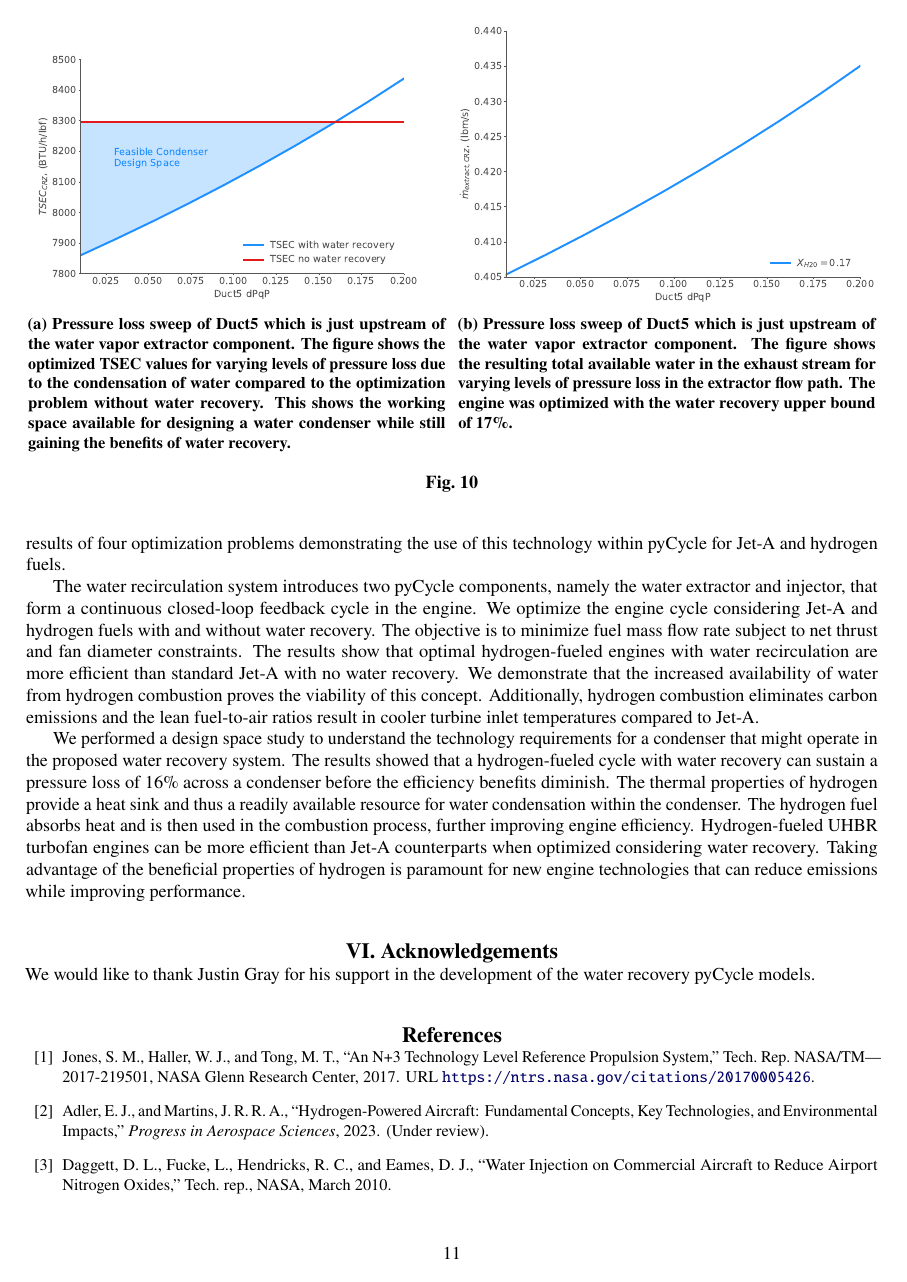
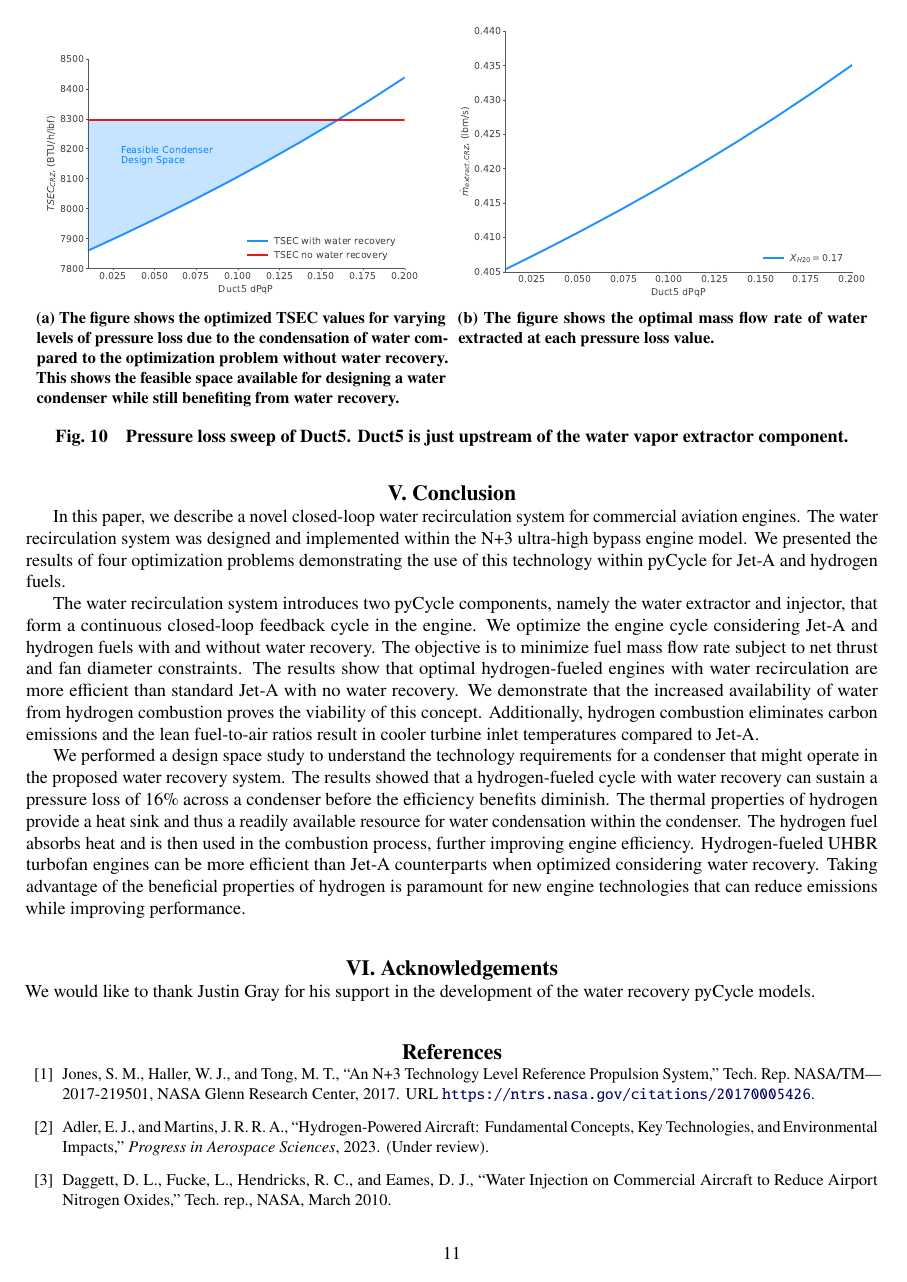
Before and after one commit to patma20/aviation2023-emissionProp, a LaTeX paper (conference-paper/main.tex): page 11 of 12. The pictures show the PDF file conference-paper/main.pdf that the author committed with the source.

Commit message:
Final updates from me

```diff
--- a/conference-paper/main.tex
+++ b/conference-paper/main.tex
@@ -781,33 +781,36 @@ This pressure loss coefficient (dPqP) is the difference in total pressure across
 % [x] TODO: AL-PA, Elaborate on why we re-optimized the design.  It is because we want to see how the optimal amount of water recovery changes based on the drag incurred by the condenser.
 We varied the total pressure loss across the duct to simulate an increasingly larger condenser jutting out into the duct.
 We ran an optimization to minimize fuel mass flow rate of hydrogen at each pressure loss value using the formulation for water recovery in Table~\ref{tab:opt_problem}.
+The mass fraction of extracted water is held constant at 17\% to make a fair comparison at each pressure loss point.
+
+\begin{figure}[hbt!]
+    \centering
+    \begin{subfigure}[t]{0.48\textwidth}
+        % [x] TODO: AL-PA, I don't think its benefit vs no-benefit.  The message here is that the blue region is the design space where we can potentially design condenser.
+        \includegraphics[width=\textwidth]{N3_dpqp.pdf}
+        \caption{
+            The figure shows the optimized TSEC values for varying levels of pressure loss due to the condensation of water compared to the optimization problem without water recovery.
+            This shows the feasible space available for designing a water condenser while still benefiting from water recovery.}
+        \label{fig:dpqp_sweep}
+    \end{subfigure}
+    \hspace{2pt}
+    \begin{subfigure}[t]{0.48\textwidth}
+        % [x] TODO: AL-PA, Rotate the y-axis label to go vertically to save space
+        \includegraphics[width=\textwidth]{N3_wdot.pdf}
+        \caption{
+            The figure shows the optimal mass flow rate of water extracted at each pressure loss value.
+        }
+        \label{fig:dpqp_wdot}
+    \end{subfigure}
+    \caption{Pressure loss sweep of Duct5.
+        Duct5 is just upstream of the water vapor extractor component.}
+    \label{fig:dpqp_study}
+\end{figure}
+
 % The rest of the engine design variables were optimized during this pressure loss sweep to determine the how the optimal amount of water recovery changed based on drag losses from the condenser.
 Figure~\ref{fig:dpqp_sweep} shows the $\rm{TSEC}_{\rm{CRZ}}$ of the optimal engine cycles plotted against dPqP.
 The red horizontal line is the $\text{TSEC}_\text{CRZ}$ value of the optimized engine with no water recovery.
 The blue region represents the feasible space for potential condenser technology.
-\begin{figure}[hbt!]
-    \centering
-    \begin{subfigure}[t]{0.49\textwidth}
-        % [x] TODO: AL-PA, I don't think its benefit vs no-benefit.  The message here is that the blue region is the design space where we can potentially design condenser.
-        \includegraphics[width=\textwidth]{N3_dpqp.pdf}
-        \caption{Pressure loss sweep of Duct5 which is just upstream of the water vapor extractor component.
-            The figure shows the optimized TSEC values for varying levels of pressure loss due to the condensation of water compared to the optimization problem without water recovery.
-            This shows the working space available for designing a water condenser while still gaining the benefits of water recovery.}
-        \label{fig:dpqp_sweep}
-    \end{subfigure}
-    \hspace{2pt}
-    \begin{subfigure}[t]{0.49\textwidth}
-        % [x] TODO: AL-PA, Rotate the y-axis label to go vertically to save space
-        \includegraphics[width=\textwidth]{N3_wdot.pdf}
-        \caption{Pressure loss sweep of Duct5 which is just upstream of the water vapor extractor component.
-            The figure shows the resulting total available water in the exhaust stream for varying levels of pressure loss in the extractor flow path.
-            The engine was optimized with the water recovery upper bound of 17\%.
-        }
-        \label{fig:dpqp_wdot}
-    \end{subfigure}
-    \caption{}
-    \label{fig:dpqp_study}
-\end{figure}
 % From Figure~\ref{fig:dpqp_sweep}, we can see the design space in which the closed-loop water recovery model is feasible.
 The breakeven point where water recovery is no longer beneficial occurs at a pressure loss of roughly 0.16, or 16\%.
 This estimate is based on an ideal condenser that can achieve the optimal water extraction for a given pressure loss.
```
Also changed, not shown: conference-paper/main.pdf, conference-paper/main.tex (7 more changed lines).
